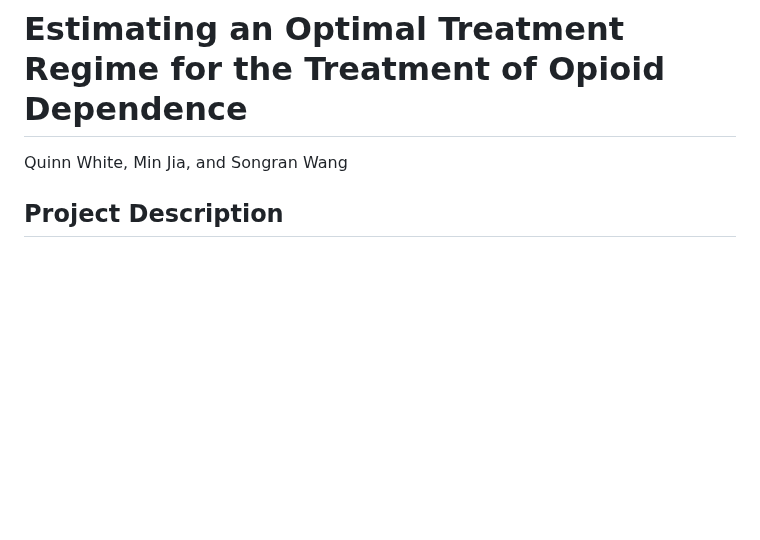
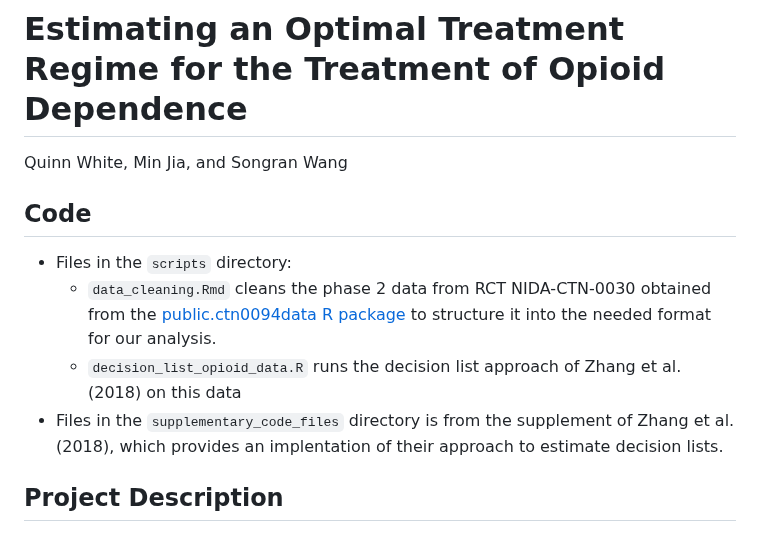
Before and after one commit to q-w-a/566-final-project, a Markdown page: README.md, the part around the change. Rendered like a GitHub page; blank space fills up the shorter version.

```diff
--- a/README.md
+++ b/README.md
@@ -1,6 +1,13 @@
 # Estimating an Optimal Treatment Regime for the Treatment of Opioid Dependence
 
 Quinn White, Min Jia, and Songran Wang
+
+## Code
+
+* Files in the `scripts` directory:
+  * `data_cleaning.Rmd` cleans the phase 2 data from RCT NIDA-CTN-0030 obtained from the [public.ctn0094data R package](https://github.com/CTN-0094/public.ctn0094data) to structure it into the needed format for our analysis.
+  * `decision_list_opioid_data.R` runs the decision list approach of Zhang et al. (2018) on this data
+* Files in the `supplementary_code_files` directory is from the supplement of Zhang et al. (2018), which provides an implentation of their approach to estimate decision lists.
 
 ## Project Description
 
```
